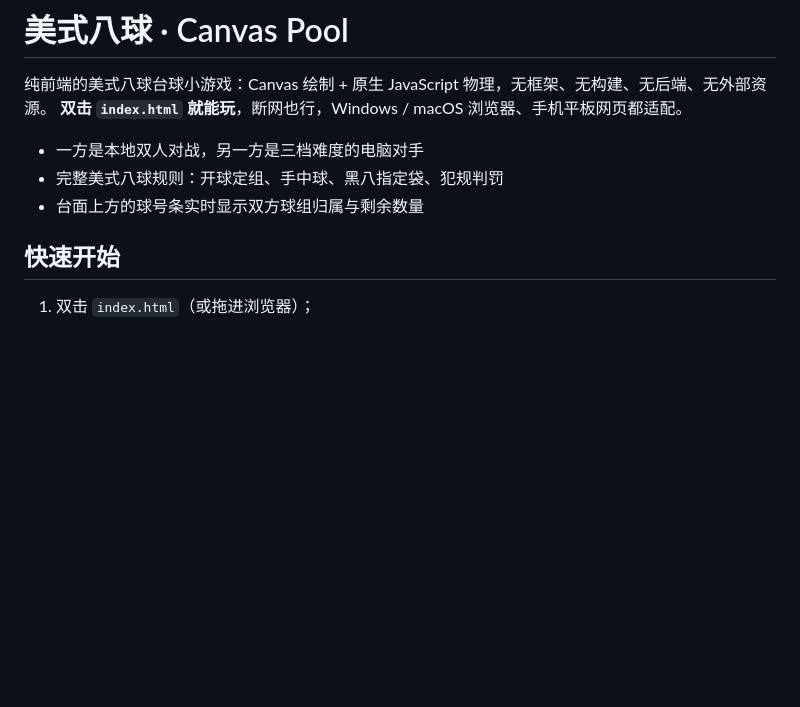
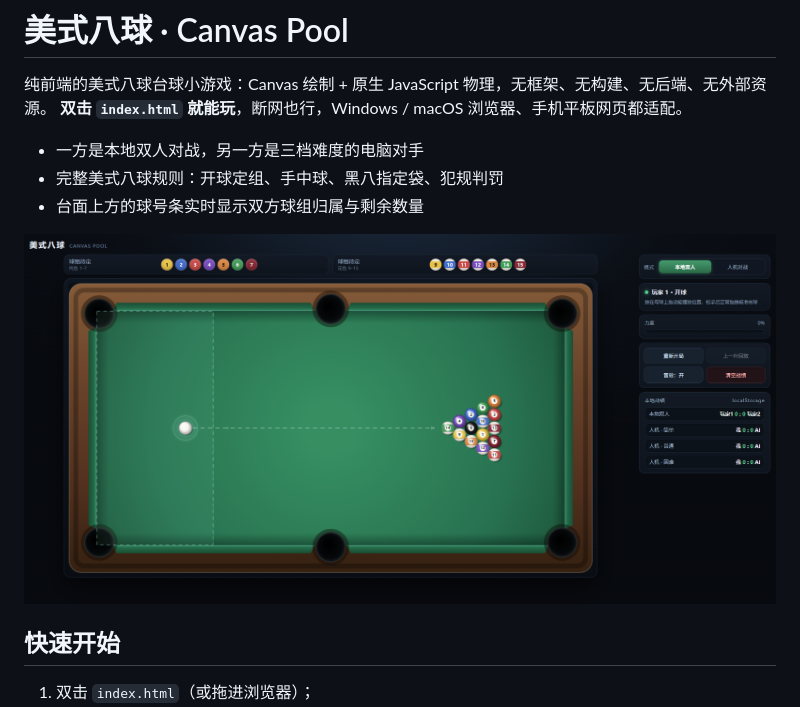
Before and after one commit to heidouya/canvas-billiards, a Markdown page: README.md, the part around the change. GitHub-like rendering; pictures changed too: imgs/1.png (added); blank space fills up the shorter version.

Commit message:
docs: 更新README文件

```diff
--- a/README.md
+++ b/README.md
@@ -6,6 +6,8 @@
 - 一方是本地双人对战，另一方是三档难度的电脑对手
 - 完整美式八球规则：开球定组、手中球、黑八指定袋、犯规判罚
 - 台面上方的球号条实时显示双方球组归属与剩余数量
+
+![](./imgs/1.png)
 
 ## 快速开始
 
```
